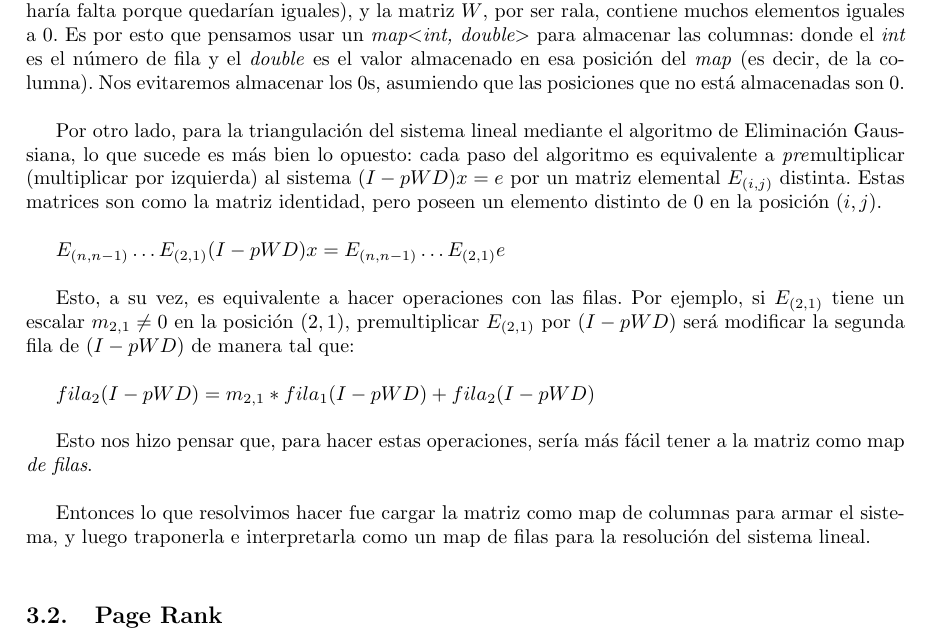
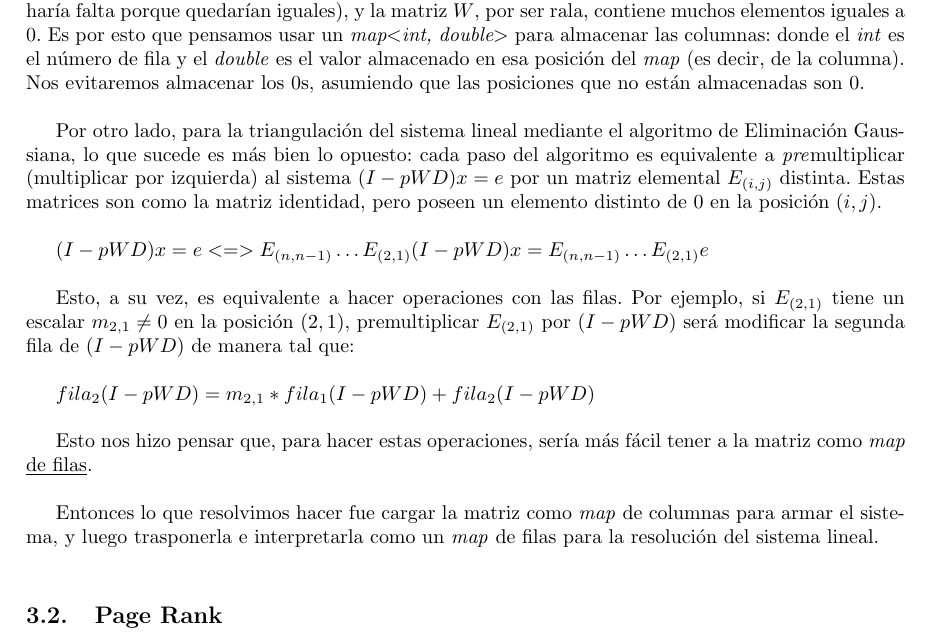
Before and after one commit to CatOfTheCannals/page_rank, a LaTeX document (report/report.tex, which reads report/sections/development.tex): part of page 6 of 11, cut so that both start at the same text. Compiled offline with pdfLaTeX; a LaTeX package or settings file that is missing is left out.

Commit message:
minor: report: development: some corrections i couldn't help notice

```diff
--- a/report/sections/development.tex
+++ b/report/sections/development.tex
@@ -22,19 +22,19 @@
 
 		Viendo esto, pensamos que sería bueno tener alguna estructura que contuviera a \textit{las columnas} de $W$, para poder pedirlas en $O(1)$ y multiplicar fácilmente a cada una por un mismo escalar. \\
 
-		En particular, vamos a querer multiplicar a sus elementos \textit{distintos de $0$} (pues los que son $0$ no haría falta porque quedarían iguales), y la matriz $W$, por ser rala, contiene muchos elementos iguales a $0$. Es por esto que pensamos usar un \textit{map$<$int, double$>$} para almacenar las columnas: donde el \textit{int} es el número de fila y el \textit{double} es el valor almacenado en esa posición del \textit{map} (es decir, de la columna). Nos evitaremos almacenar los $0$s, asumiendo que las posiciones que no está almacenadas son $0$. \\
+		En particular, vamos a querer multiplicar a sus elementos \textit{distintos de $0$} (pues los que son $0$ no haría falta porque quedarían iguales), y la matriz $W$, por ser rala, contiene muchos elementos iguales a $0$. Es por esto que pensamos usar un \textit{map$<$int, double$>$} para almacenar las columnas: donde el \textit{int} es el número de fila y el \textit{double} es el valor almacenado en esa posición del \textit{map} (es decir, de la columna). Nos evitaremos almacenar los $0$s, asumiendo que las posiciones que no están almacenadas son $0$. \\
 
 		Por otro lado, para la triangulación del sistema lineal mediante el algoritmo de Eliminación Gaussiana, lo que sucede es más bien lo opuesto: cada paso del algoritmo es equivalente a \textit{pre}multiplicar (multiplicar por izquierda) al sistema $(I - pWD) x = e$ por un matriz elemental $E_{(i,j)}$ distinta. Estas matrices son como la matriz identidad, pero poseen un elemento distinto de $0$ en la posición $(i,j)$. \\
 
-		$E_{(n,n-1)} \hdots E_{(2,1)} (I - pWD) x = E_{(n,n-1)} \hdots E_{(2,1)} e$ \\
+		$ (I - pWD) x = e <=> E_{(n,n-1)} \hdots E_{(2,1)} (I - pWD) x = E_{(n,n-1)} \hdots E_{(2,1)} e $ \\
 
 		Esto, a su vez, es equivalente a hacer operaciones con las filas. Por ejemplo, si $E_{(2,1)}$ tiene un escalar $m_{2,1} \neq 0$ en la posición $(2,1)$, premultiplicar $E_{(2,1)}$ por $(I - pWD)$ será modificar la segunda fila de $(I - pWD)$ de manera tal que: \\
 
 		$fila_{2}(I-pWD) = m_{2,1} *  fila_{1}(I-pWD) + fila_{2}(I-pWD)$ \\
 
-		Esto nos hizo pensar que, para hacer estas operaciones, sería más fácil tener a la matriz como map \textit{de filas}. \\
+		Esto nos hizo pensar que, para hacer estas operaciones, sería más fácil tener a la matriz como \textit{map} \underline{de filas}. \\
 
-		Entonces lo que resolvimos hacer fue cargar la matriz como map de columnas para armar el sistema, y luego traponerla e interpretarla como un map de filas para la resolución del sistema lineal. \\
+		Entonces lo que resolvimos hacer fue cargar la matriz como \textit{map} de columnas para armar el sistema, y luego trasponerla e interpretarla como un \textit{map} de filas para la resolución del sistema lineal. \\
 
 	\subsection{Page Rank}
 
```
